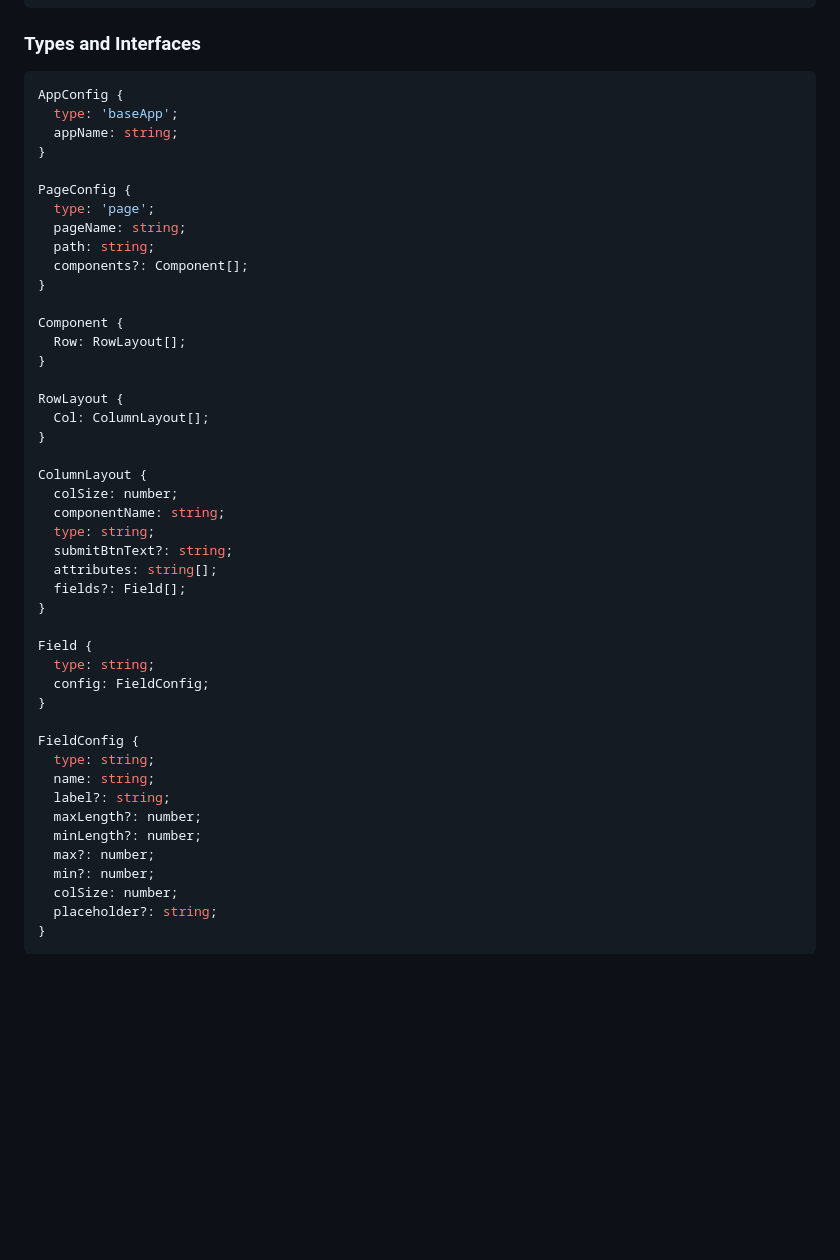
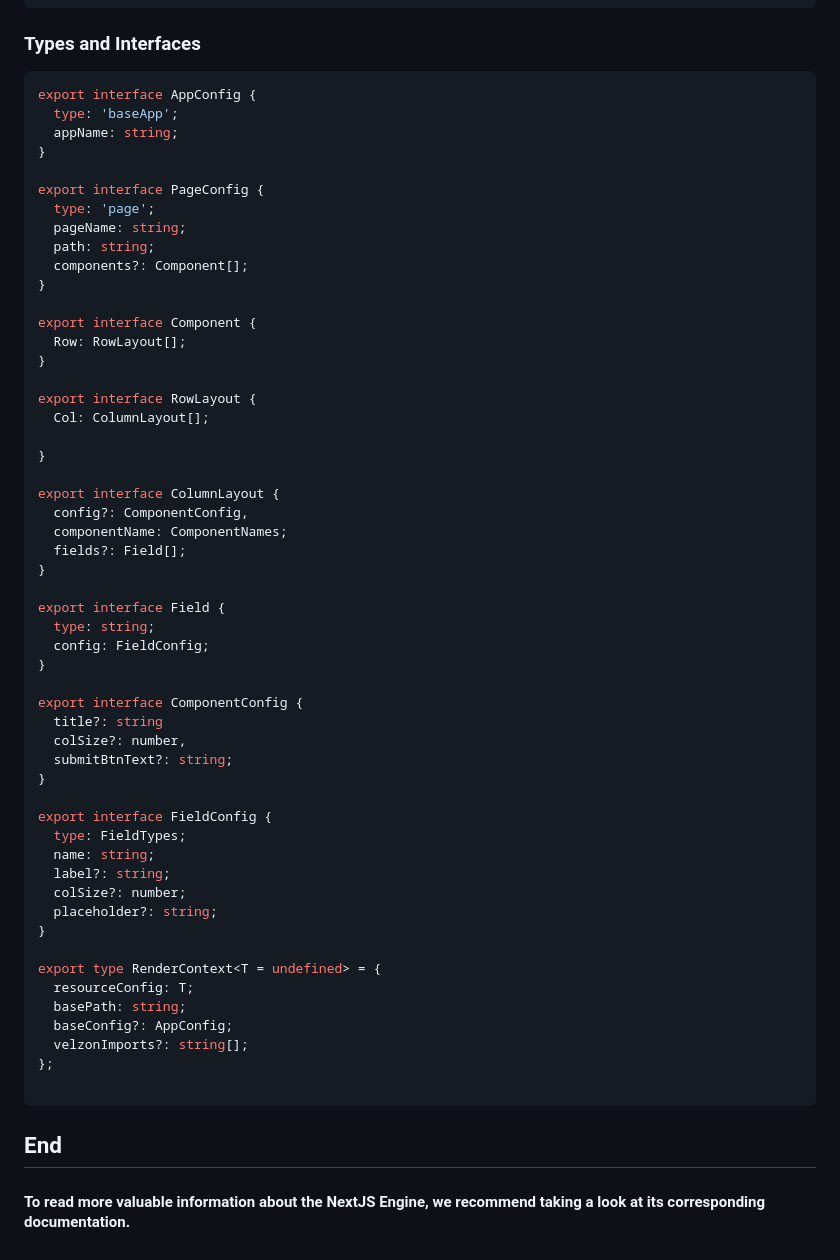
Before and after one commit to NOSiCode-CV/igrp-studio-nextjs-engine, a Markdown page: Readme.md, the part around one of its changes. Rendered like a GitHub page; blank space fills up the shorter version.

````diff
--- a/Readme.md
+++ b/Readme.md
@@ -219,49 +229,59 @@ removePage();
 
 ### Types and Interfaces
 ```ts
-AppConfig {
+export interface AppConfig {
   type: 'baseApp';
   appName: string;
 }
 
-PageConfig {
+export interface PageConfig {
   type: 'page';
   pageName: string;
   path: string;
   components?: Component[];
 }
 
-Component {
+export interface Component {
   Row: RowLayout[];
 }
 
-RowLayout {
+export interface RowLayout {
   Col: ColumnLayout[];
+
 }
 
-ColumnLayout {
-  colSize: number;
-  componentName: string;
-  type: string;
-  submitBtnText?: string;
-  attributes: string[];
+export interface ColumnLayout {
+  config?: ComponentConfig,
+  componentName: ComponentNames;
   fields?: Field[];
 }
 
-Field {
+export interface Field {
   type: string;
   config: FieldConfig;
 }
 
-FieldConfig {
-  type: string;
+export interface ComponentConfig {
+  title?: string
+  colSize?: number,
+  submitBtnText?: string;
+}
+
+export interface FieldConfig {
+  type: FieldTypes;
   name: string;
   label?: string;
-  maxLength?: number;
-  minLength?: number;
-  max?: number;
-  min?: number;
-  colSize: number;
+  colSize?: number;
   placeholder?: string;
 }
+
+export type RenderContext<T = undefined> = {
+  resourceConfig: T;
+  basePath: string;
+  baseConfig?: AppConfig;
+  velzonImports?: string[];
+};
+
 ```
+## End
+#### To read more valuable information about the NextJS Engine, we recommend taking a look at its corresponding documentation.
````
Also changed, not shown: other parts of Readme.md (+72 -62 lines), assets/populateForm.png (added).
